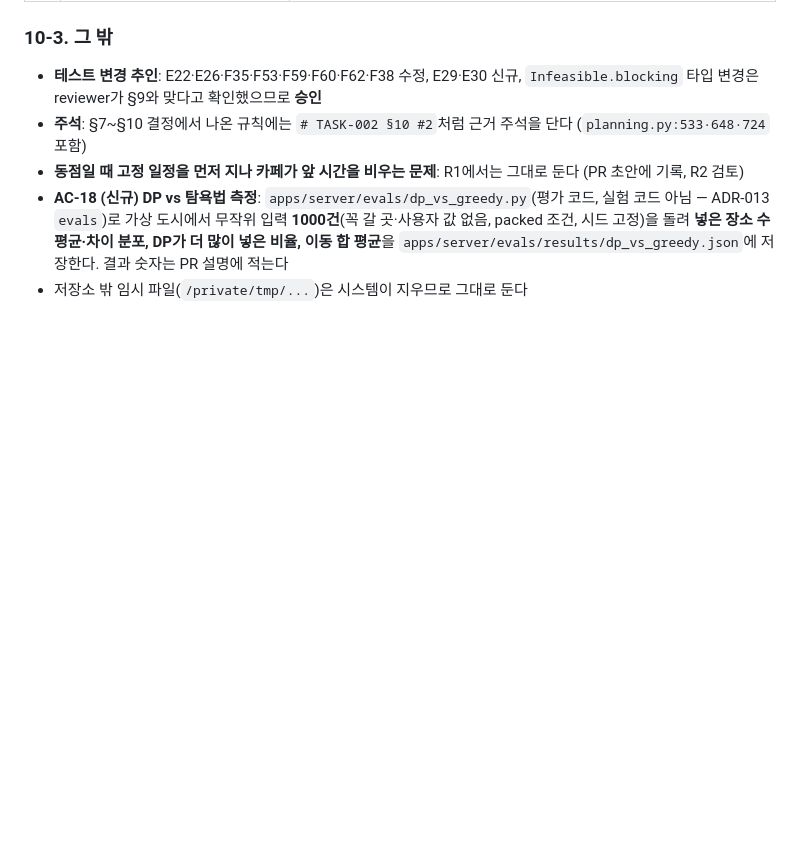
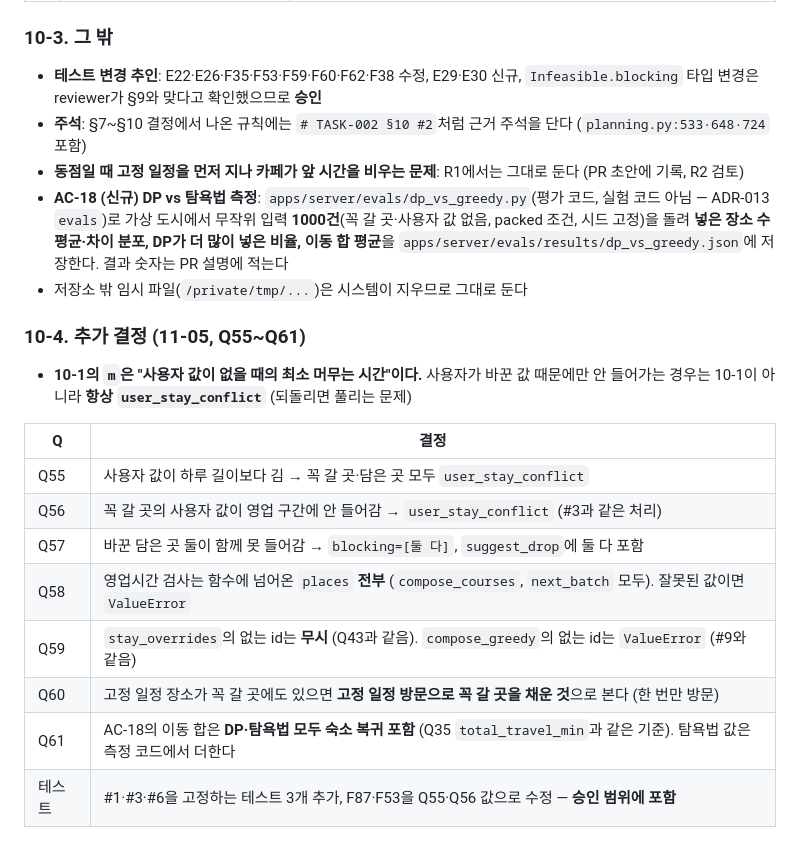
Before and after one commit to csh0616/TripFriends, a Markdown page: docs/tasks/TASK-002_Planning-Engine.md, the part around the change. GitHub-like rendering; blank space fills up the shorter version.

Commit message:
docs: PM 문서 갱신 — TASK-002 §10-4(Q55~Q61 답변)
Co-Authored-By: Claude Opus 5.5 <noreply@anthropic.com>

```diff
--- a/docs/tasks/TASK-002_Planning-Engine.md
+++ b/docs/tasks/TASK-002_Planning-Engine.md
@@ -232,3 +232,17 @@ reviewer가 찾은 §9 Q44② 위반과 backend가 문서 없이 정한 9가지
 - **동점일 때 고정 일정을 먼저 지나 카페가 앞 시간을 비우는 문제**: R1에서는 그대로 둔다 (PR 초안에 기록, R2 검토)
 - **AC-18 (신규) DP vs 탐욕법 측정**: `apps/server/evals/dp_vs_greedy.py`(평가 코드, 실험 코드 아님 — ADR-013 `evals`)로 가상 도시에서 무작위 입력 **1000건**(꼭 갈 곳·사용자 값 없음, packed 조건, 시드 고정)을 돌려 **넣은 장소 수 평균·차이 분포, DP가 더 많이 넣은 비율, 이동 합 평균**을 `apps/server/evals/results/dp_vs_greedy.json`에 저장한다. 결과 숫자는 PR 설명에 적는다
 - 저장소 밖 임시 파일(`/private/tmp/...`)은 시스템이 지우므로 그대로 둔다
+
+### 10-4. 추가 결정 (11-05, Q55~Q61)
+- **10-1의 `m`은 "사용자 값이 없을 때의 최소 머무는 시간"이다.** 사용자가 바꾼 값 때문에만 안 들어가는 경우는 10-1이 아니라 **항상 `user_stay_conflict`** (되돌리면 풀리는 문제)
+
+| Q | 결정 |
+|---|---|
+| Q55 | 사용자 값이 하루 길이보다 김 → 꼭 갈 곳·담은 곳 모두 `user_stay_conflict` |
+| Q56 | 꼭 갈 곳의 사용자 값이 영업 구간에 안 들어감 → `user_stay_conflict` (#3과 같은 처리) |
+| Q57 | 바꾼 담은 곳 둘이 함께 못 들어감 → `blocking=[둘 다]`, `suggest_drop`에 둘 다 포함 |
+| Q58 | 영업시간 검사는 함수에 넘어온 `places` **전부** (`compose_courses`, `next_batch` 모두). 잘못된 값이면 `ValueError` |
+| Q59 | `stay_overrides`의 없는 id는 **무시** (Q43과 같음). `compose_greedy`의 없는 id는 `ValueError` (#9와 같음) |
+| Q60 | 고정 일정 장소가 꼭 갈 곳에도 있으면 **고정 일정 방문으로 꼭 갈 곳을 채운 것**으로 본다 (한 번만 방문) |
+| Q61 | AC-18의 이동 합은 **DP·탐욕법 모두 숙소 복귀 포함** (Q35 `total_travel_min`과 같은 기준). 탐욕법 값은 측정 코드에서 더한다 |
+| 테스트 | #1·#3·#6을 고정하는 테스트 3개 추가, F87·F53을 Q55·Q56 값으로 수정 — **승인 범위에 포함** |
```
